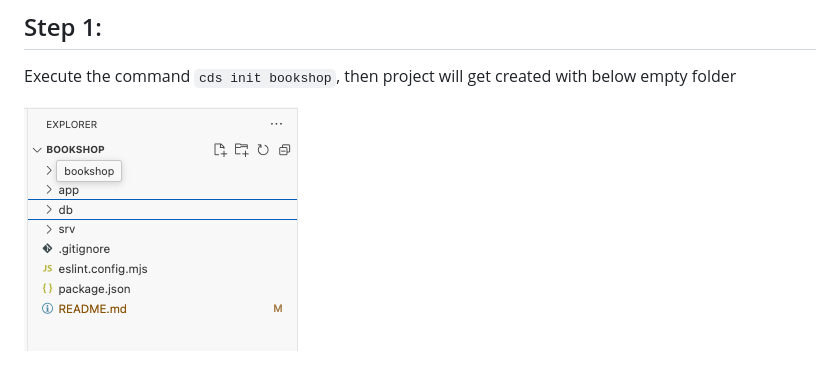
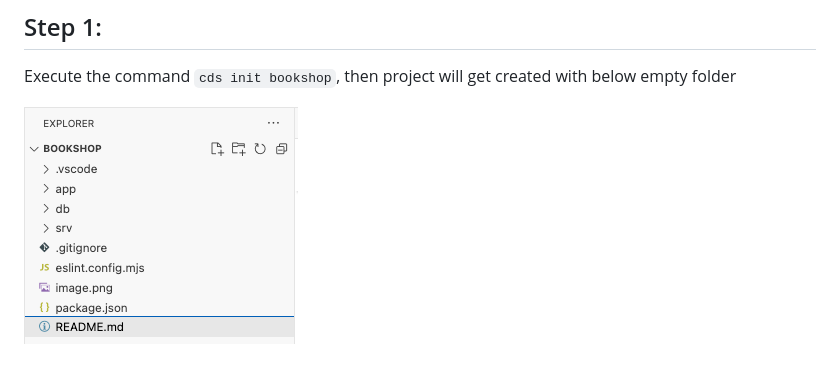
Before and after one commit to sksinha90/CAP_Learning, a Markdown page: bookshop/README.md, the part around the change. Drawn GitHub-style; pictures changed too: bookshop/image-1.png (added).

```diff
--- a/bookshop/README.md
+++ b/bookshop/README.md
@@ -29,4 +29,4 @@ Learn more at https://cap.cloud.sap/docs/get-started/.
 ## Step 1:
  Execute the command `cds init bookshop`, then project will get created with below empty folder
 
- ![alt text](image.png)
+ ![alt text](image-1.png)
```
